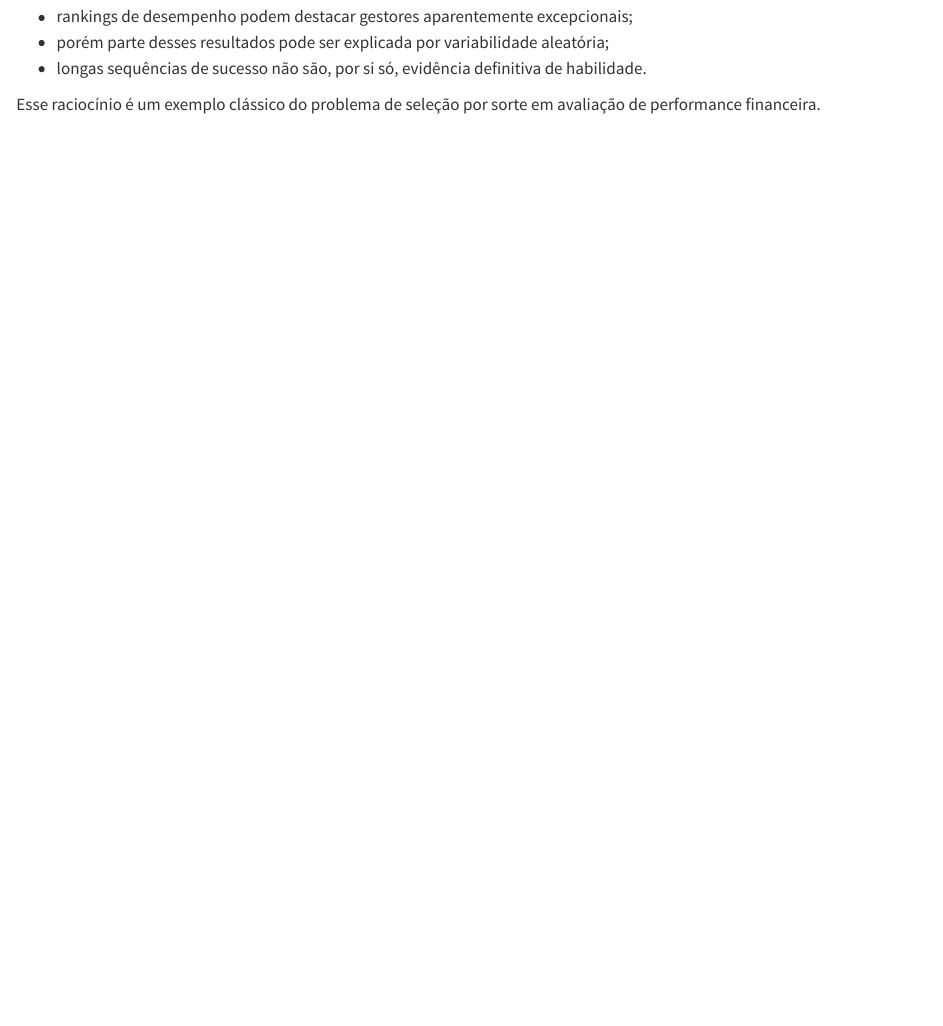
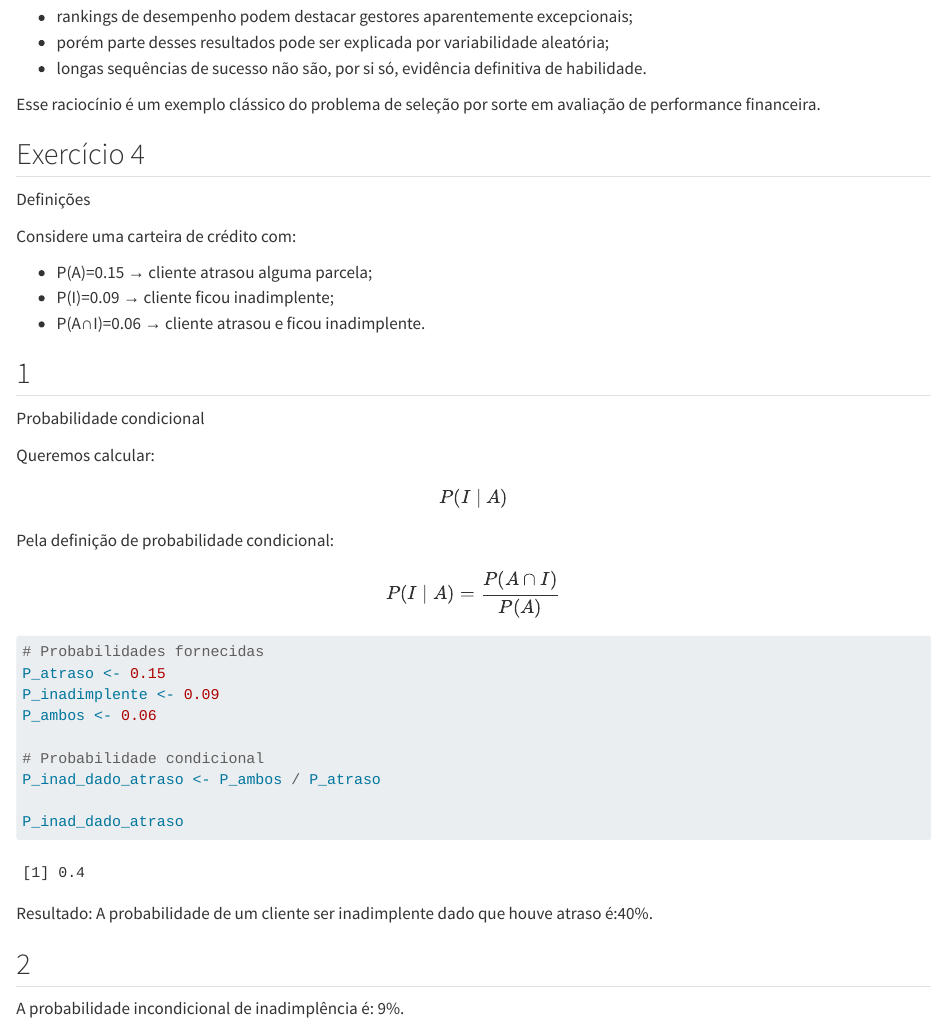
Before and after one commit to fefonsek/mpa_icd2026_cv, a Quarto document (listas-exercicios/05-lista/05-lista-resolucao.qmd): the page in a window 1100 px wide, from 3760 px down. Rendered offline with R 4.5, knitr and Pandoc in place of Quarto, with nearby package versions; common packages that the code uses without loading them are loaded.

Commit message:
Atualizacoes 2026-05-09 12:32

````diff
--- a/listas-exercicios/05-lista/05-lista-resolucao.qmd
+++ b/listas-exercicios/05-lista/05-lista-resolucao.qmd
@@ -174,3 +174,49 @@ Assim:<br>
 - longas sequências de sucesso não são, por si só, evidência definitiva de habilidade.<br>
 
 Esse raciocínio é um exemplo clássico do problema de seleção por sorte em avaliação de performance financeira.<br>
+
+## Exercício 4
+
+Definições<br>
+
+Considere uma carteira de crédito com:<br>
+
+- P(A)=0.15 → cliente atrasou alguma parcela;<br>
+- P(I)=0.09 → cliente ficou inadimplente;<br>
+- P(A∩I)=0.06 → cliente atrasou e ficou inadimplente.<br>
+
+## 1
+
+Probabilidade condicional
+
+Queremos calcular:
+
+$$
+P(I \mid A)
+$$
+
+Pela definição de probabilidade condicional:
+
+$$
+P(I \mid A) = \frac{P(A \cap I)}{P(A)}
+$$
+
+```{r}
+
+# Probabilidades fornecidas
+P_atraso <- 0.15
+P_inadimplente <- 0.09
+P_ambos <- 0.06
+
+# Probabilidade condicional
+P_inad_dado_atraso <- P_ambos / P_atraso
+
+P_inad_dado_atraso
+
+```
+
+Resultado: A probabilidade de um cliente ser inadimplente dado que houve atraso é:`r scales::percent(P_inad_dado_atraso)`.
+
+## 2
+
+A probabilidade incondicional de inadimplência é: `r scales::percent(P_inadimplente)`.<br>
````
